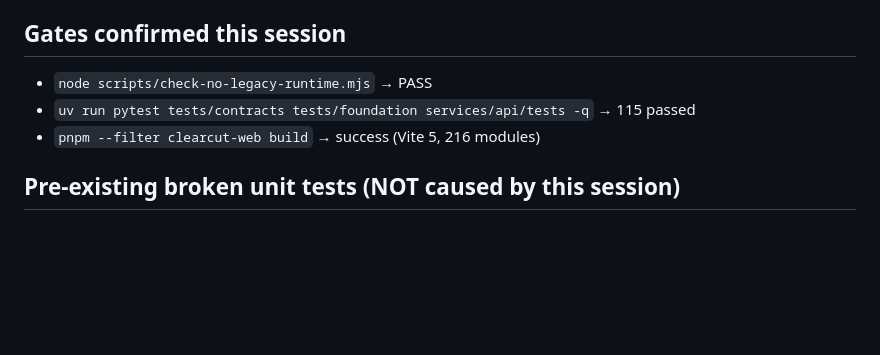
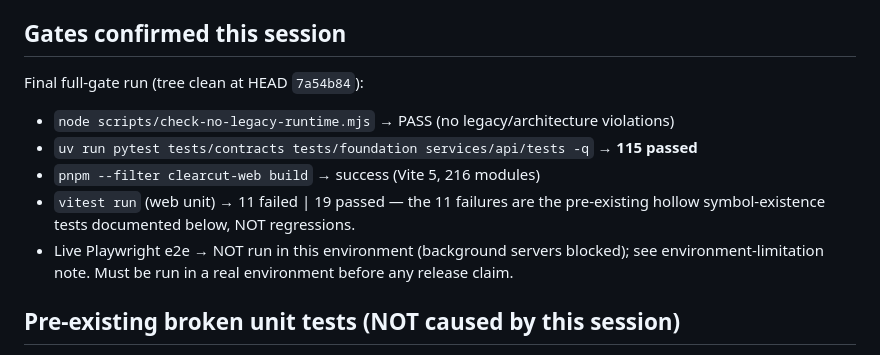
Before and after one commit to captjay98/clearcut-aws, a Markdown page: docs/reviews/2026-08-31-remediation-status.md, the part around the change. GitHub-like rendering; blank space fills up the shorter version.

Commit message:
docs: record final verification gate results

```diff
--- a/docs/reviews/2026-08-31-remediation-status.md
+++ b/docs/reviews/2026-08-31-remediation-status.md
@@ -68,9 +68,16 @@ result until the suite is actually run in a real environment per
 
 ## Gates confirmed this session
 
-- `node scripts/check-no-legacy-runtime.mjs` → PASS
-- `uv run pytest tests/contracts tests/foundation services/api/tests -q` → 115 passed
+Final full-gate run (tree clean at HEAD `7a54b84`):
+
+- `node scripts/check-no-legacy-runtime.mjs` → PASS (no legacy/architecture violations)
+- `uv run pytest tests/contracts tests/foundation services/api/tests -q` → **115 passed**
 - `pnpm --filter clearcut-web build` → success (Vite 5, 216 modules)
+- `vitest run` (web unit) → 11 failed | 19 passed — the 11 failures are the
+  pre-existing hollow symbol-existence tests documented below, NOT regressions.
+- Live Playwright e2e → NOT run in this environment (background servers blocked);
+  see environment-limitation note. Must be run in a real environment before any
+  release claim.
 
 ## Pre-existing broken unit tests (NOT caused by this session)
 
```
